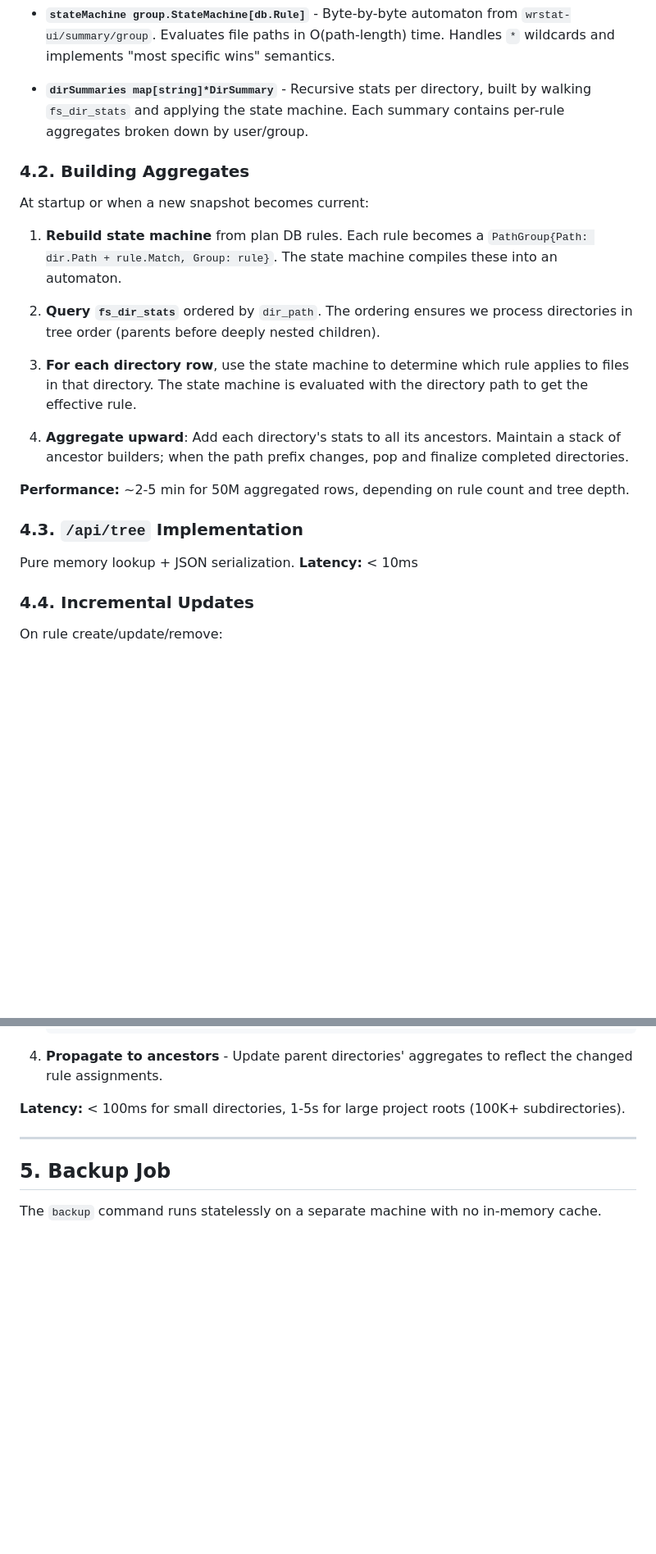
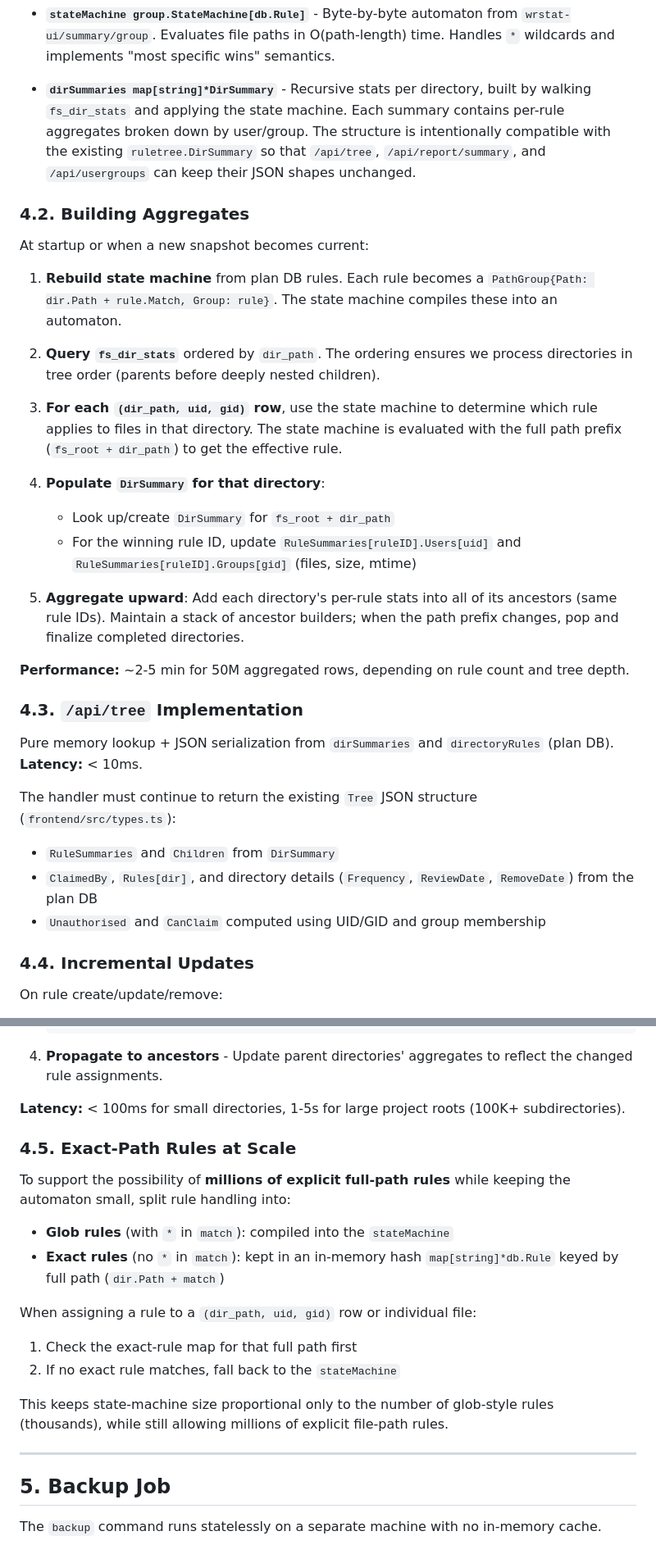
Before and after one commit to wtsi-hgi/backup-plans, a Markdown page: clickhouse-specs.md, 2 parts joined by grey strips. Shown: that part at 82% size. GitHub-like rendering; blank space fills up the shorter version.

Commit message:
Specs improved

```diff
--- a/clickhouse-specs.md
+++ b/clickhouse-specs.md
@@ -219,7 +232,10 @@ The backend Server maintains these structures for fast `/api/tree` responses:
 
 - **`dirSummaries map[string]*DirSummary`** - Recursive stats per directory,
   built by walking `fs_dir_stats` and applying the state machine. Each summary
-  contains per-rule aggregates broken down by user/group.
+    contains per-rule aggregates broken down by user/group. The structure is
+    intentionally compatible with the existing `ruletree.DirSummary` so that
+    `/api/tree`, `/api/report/summary`, and `/api/usergroups` can keep their
+    JSON shapes unchanged.
 
 ### 4.2. Building Aggregates
 
@@ -232,20 +248,35 @@ At startup or when a new snapshot becomes current:
 2. **Query `fs_dir_stats`** ordered by `dir_path`. The ordering ensures we
    process directories in tree order (parents before deeply nested children).
 
-3. **For each directory row**, use the state machine to determine which rule
-   applies to files in that directory. The state machine is evaluated with
-   the directory path to get the effective rule.
+3. **For each `(dir_path, uid, gid)` row**, use the state machine to
+    determine which rule applies to files in that directory. The state machine
+    is evaluated with the full path prefix (`fs_root + dir_path`) to get the
+    effective rule.
 
-4. **Aggregate upward**: Add each directory's stats to all its ancestors.
-   Maintain a stack of ancestor builders; when the path prefix changes,
-   pop and finalize completed directories.
+4. **Populate `DirSummary` for that directory**:
+    - Look up/create `DirSummary` for `fs_root + dir_path`
+    - For the winning rule ID, update `RuleSummaries[ruleID].Users[uid]` and
+      `RuleSummaries[ruleID].Groups[gid]` (files, size, mtime)
+
+5. **Aggregate upward**: Add each directory's per-rule stats into all of its
+    ancestors (same rule IDs). Maintain a stack of ancestor builders; when the
+    path prefix changes, pop and finalize completed directories.
 
 **Performance:** ~2-5 min for 50M aggregated rows, depending on rule count
 and tree depth.
 
 ### 4.3. `/api/tree` Implementation
 
-Pure memory lookup + JSON serialization. **Latency:** < 10ms
+Pure memory lookup + JSON serialization from `dirSummaries` and
+`directoryRules` (plan DB). **Latency:** < 10ms.
+
+The handler must continue to return the existing `Tree` JSON structure
+(`frontend/src/types.ts`):
+
+- `RuleSummaries` and `Children` from `DirSummary`
+- `ClaimedBy`, `Rules[dir]`, and directory details (`Frequency`, `ReviewDate`,
+  `RemoveDate`) from the plan DB
+- `Unauthorised` and `CanClaim` computed using UID/GID and group membership
 
 ### 4.4. Incremental Updates
 
@@ -269,6 +300,23 @@ On rule create/update/remove:
 
 **Latency:** < 100ms for small directories, 1-5s for large project roots
 (100K+ subdirectories).
+
+### 4.5. Exact-Path Rules at Scale
+
+To support the possibility of **millions of explicit full-path rules** while
+keeping the automaton small, split rule handling into:
+
+- **Glob rules** (with `*` in `match`): compiled into the `stateMachine`
+- **Exact rules** (no `*` in `match`): kept in an in-memory hash
+    `map[string]*db.Rule` keyed by full path (`dir.Path + match`)
+
+When assigning a rule to a `(dir_path, uid, gid)` row or individual file:
+
+1. Check the exact-rule map for that full path first
+2. If no exact rule matches, fall back to the `stateMachine`
+
+This keeps state-machine size proportional only to the number of glob-style
+rules (thousands), while still allowing millions of explicit file-path rules.
 
 ---
 
```
Also changed, not shown: other parts of clickhouse-specs.md (+17 -4 lines).
